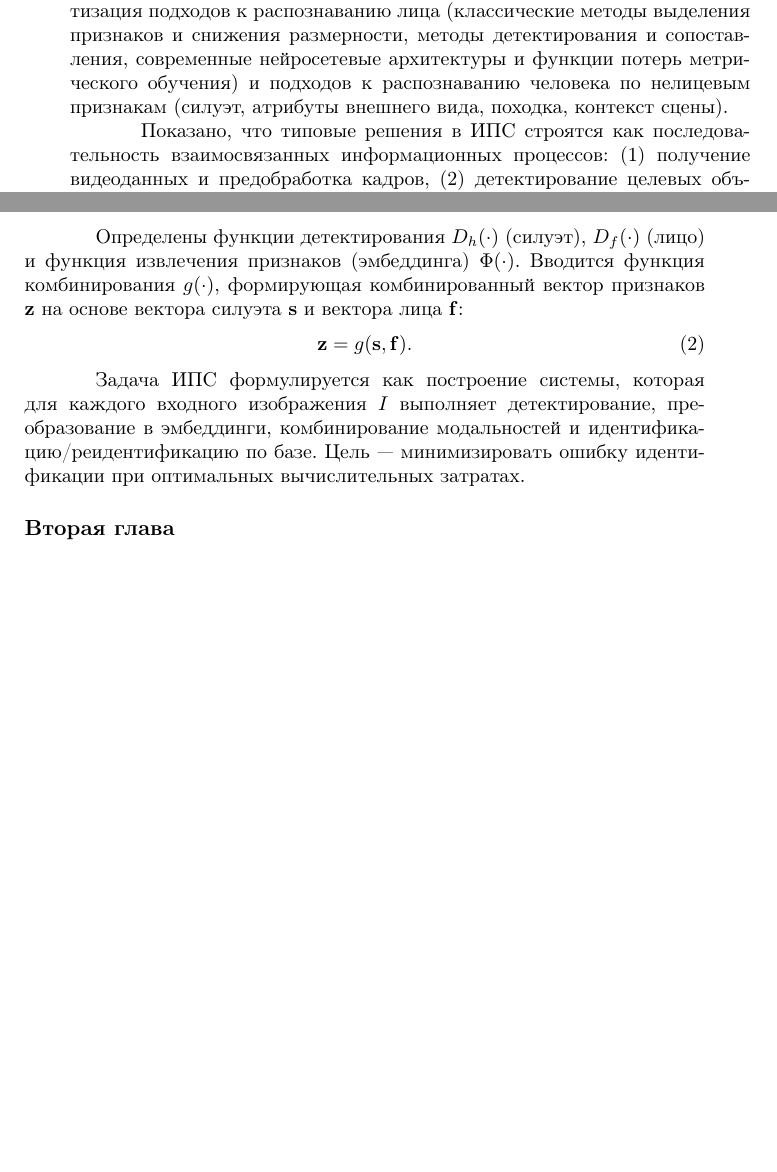
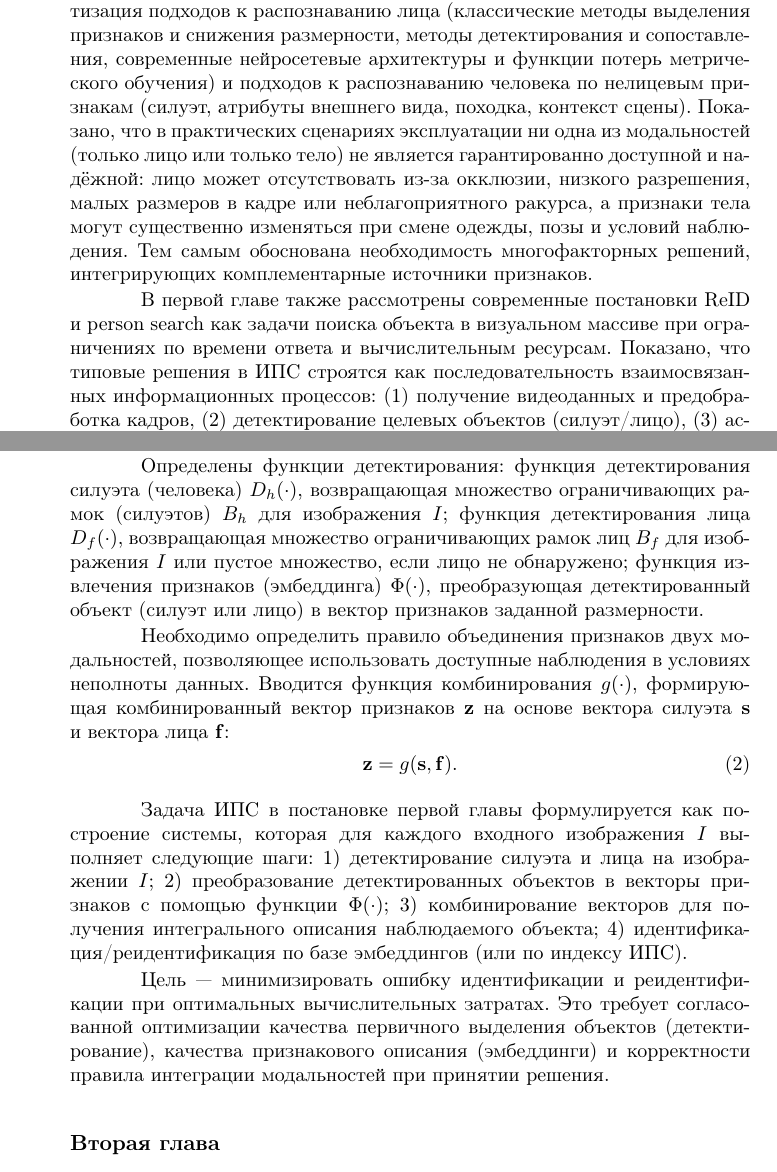
Before and after one commit to kn-ru/latex-autoreferat-template, a LaTeX book (autoreferat.tex, which reads content.tex): two parts of pages 11 and 12 of 15 before the commit and two parts of pages 11 and 13 of 17 after it, joined at a grey line, cut so that both start at the same text, the shorter picture padded with empty space. Compiled offline with pdfLaTeX.

Commit message:
Расширить раздел первой главы и добавить рисунок 1
Изменения:
- Добавлено обоснование необходимости многофакторных решений
- Расширено описание постановки задачи ReID и person search
- Добавлен рисунок 1: схема информационных процессов ИПС
- Детализировано описание функций детектирования
- Расширена формулировка задачи ИПС с явным перечислением шагов

Co-Authored-By: Claude Sonnet 4.5 <noreply@anthropic.com>

```diff
--- a/content.tex
+++ b/content.tex
@@ -84,8 +84,17 @@
 размерности, методы детектирования и~сопоставления, современные нейросетевые
 архитектуры и~функции потерь метрического обучения) и~подходов к~распознаванию
 человека по~нелицевым признакам (силуэт, атрибуты внешнего вида, походка,
-контекст сцены).
+контекст сцены). Показано, что в~практических сценариях эксплуатации ни~одна
+из~модальностей (только лицо или только тело) не~является гарантированно доступной
+и~надёжной: лицо может отсутствовать из‑за окклюзии, низкого разрешения, малых
+размеров в~кадре или неблагоприятного ракурса, а~признаки тела могут существенно
+изменяться при смене одежды, позы и~условий наблюдения. Тем самым обоснована
+необходимость многофакторных решений, интегрирующих комплементарные источники
+признаков.
 
-Показано, что типовые решения в~ИПС строятся как последовательность
-взаимосвязанных информационных процессов: (1)~получение видеоданных
-и~предобработка кадров, (2)~детектирование целевых объектов (силуэт/лицо),
+В~первой главе также рассмотрены современные постановки ReID и~person search
+как задачи поиска объекта в~визуальном массиве при ограничениях по~времени ответа
+и~вычислительным ресурсам. Показано, что типовые решения в~ИПС строятся как
+последовательность взаимосвязанных информационных процессов: (1)~получение
+видеоданных и~предобработка кадров, (2)~детектирование целевых объектов
+(силуэт/лицо), (3)~ассоциация наблюдений во~времени (трекинг), (4)~формирование
@@ -102,20 +122,36 @@
 \end{equation}
 где каждое изображение $I_i$ содержит одного или нескольких людей.
 
-Определены функции детектирования $D_h(\cdot)$ (силуэт), $D_f(\cdot)$
-(лицо) и~функция извлечения признаков (эмбеддинга) $\Phi(\cdot)$. Вводится
-функция комбинирования $g(\cdot)$, формирующая комбинированный вектор признаков
-$\mathbf{z}$ на~основе вектора силуэта~$\mathbf{s}$ и~вектора лица~$\mathbf{f}$:
+Определены функции детектирования: функция детектирования силуэта (человека)
+$D_h(\cdot)$, возвращающая множество ограничивающих рамок (силуэтов) $B_h$
+для изображения~$I$; функция детектирования лица $D_f(\cdot)$, возвращающая
+множество ограничивающих рамок лиц~$B_f$ для изображения~$I$ или пустое множество,
+если лицо не~обнаружено; функция извлечения признаков (эмбеддинга) $\Phi(\cdot)$,
+преобразующая детектированный объект (силуэт или лицо) в~вектор признаков заданной
+размерности.
+
+Необходимо определить правило объединения признаков двух модальностей,
+позволяющее использовать доступные наблюдения в~условиях неполноты данных.
+Вводится функция комбинирования $g(\cdot)$, формирующая комбинированный вектор
+признаков~$\mathbf{z}$ на~основе вектора силуэта~$\mathbf{s}$ и~вектора
+лица~$\mathbf{f}$:
 \begin{equation}
     \mathbf{z}=g(\mathbf{s},\mathbf{f}).
     \label{eq:combination}
 \end{equation}
 
-Задача ИПС формулируется как построение системы, которая для каждого входного
-изображения~$I$ выполняет детектирование, преобразование в~эмбеддинги,
-комбинирование модальностей и~идентификацию/реидентификацию по~базе.
-Цель~--- минимизировать ошибку идентификации при оптимальных вычислительных
-затратах.
+Задача ИПС в~постановке первой главы формулируется как построение системы, которая
+для каждого входного изображения~$I$ выполняет следующие шаги:
+1)~детектирование силуэта и~лица на~изображении~$I$;
+2)~преобразование детектированных объектов в~векторы признаков с~помощью функции
+$\Phi(\cdot)$;
+3)~комбинирование векторов для получения интегрального описания наблюдаемого объекта;
+4)~идентификация/реидентификация по~базе эмбеддингов (или по~индексу ИПС).
+
+Цель~--- минимизировать ошибку идентификации и~реидентификации при оптимальных
+вычислительных затратах. Это требует согласованной оптимизации качества первичного
+выделения объектов (детектирование), качества признакового описания (эмбеддинги)
+и~корректности правила интеграции модальностей при принятии решения.
 
 \subsection*{Вторая глава}
 
```
Also changed, not shown: autoreferat.pdf, content.tex (21 more changed lines).
